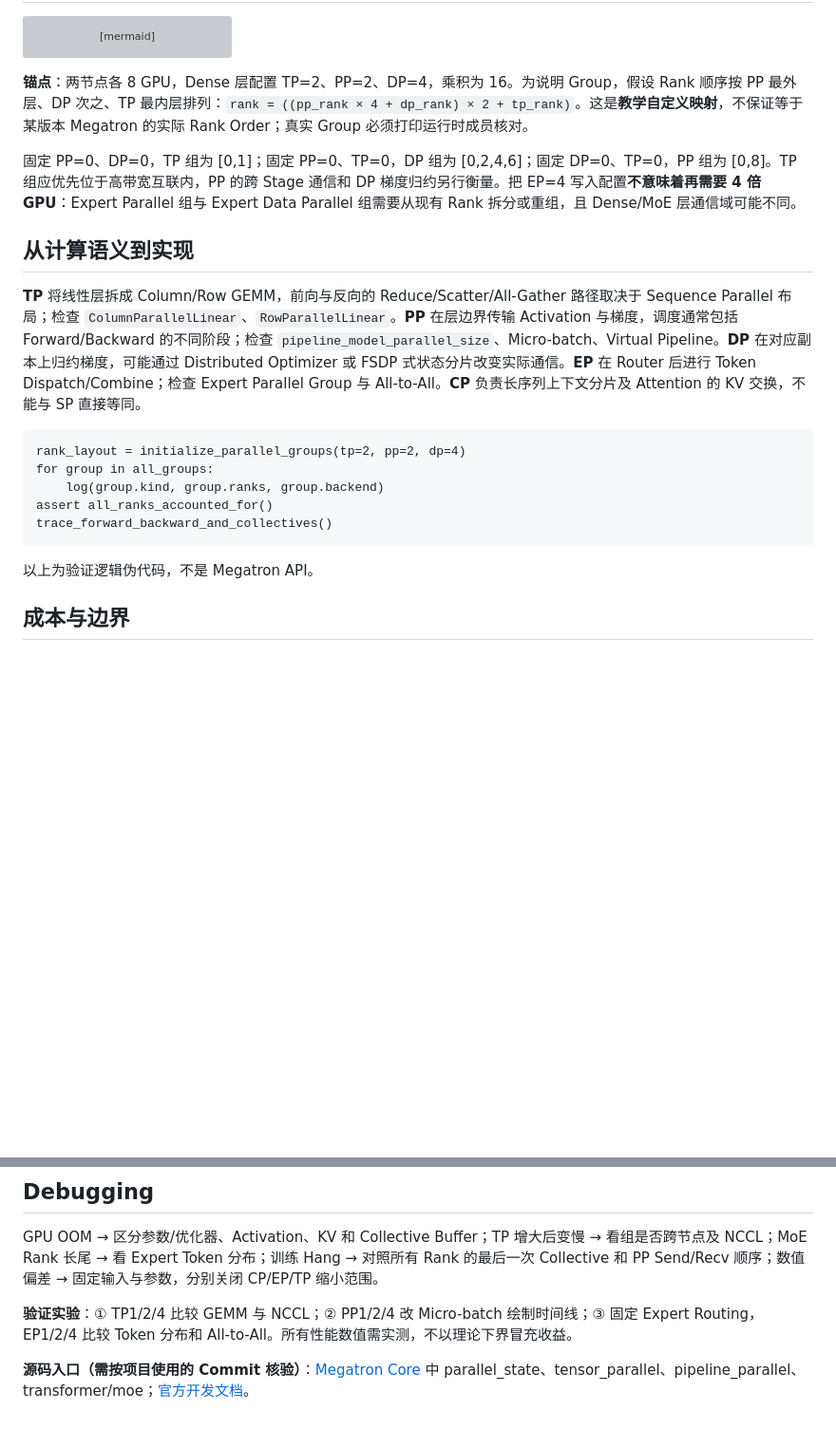
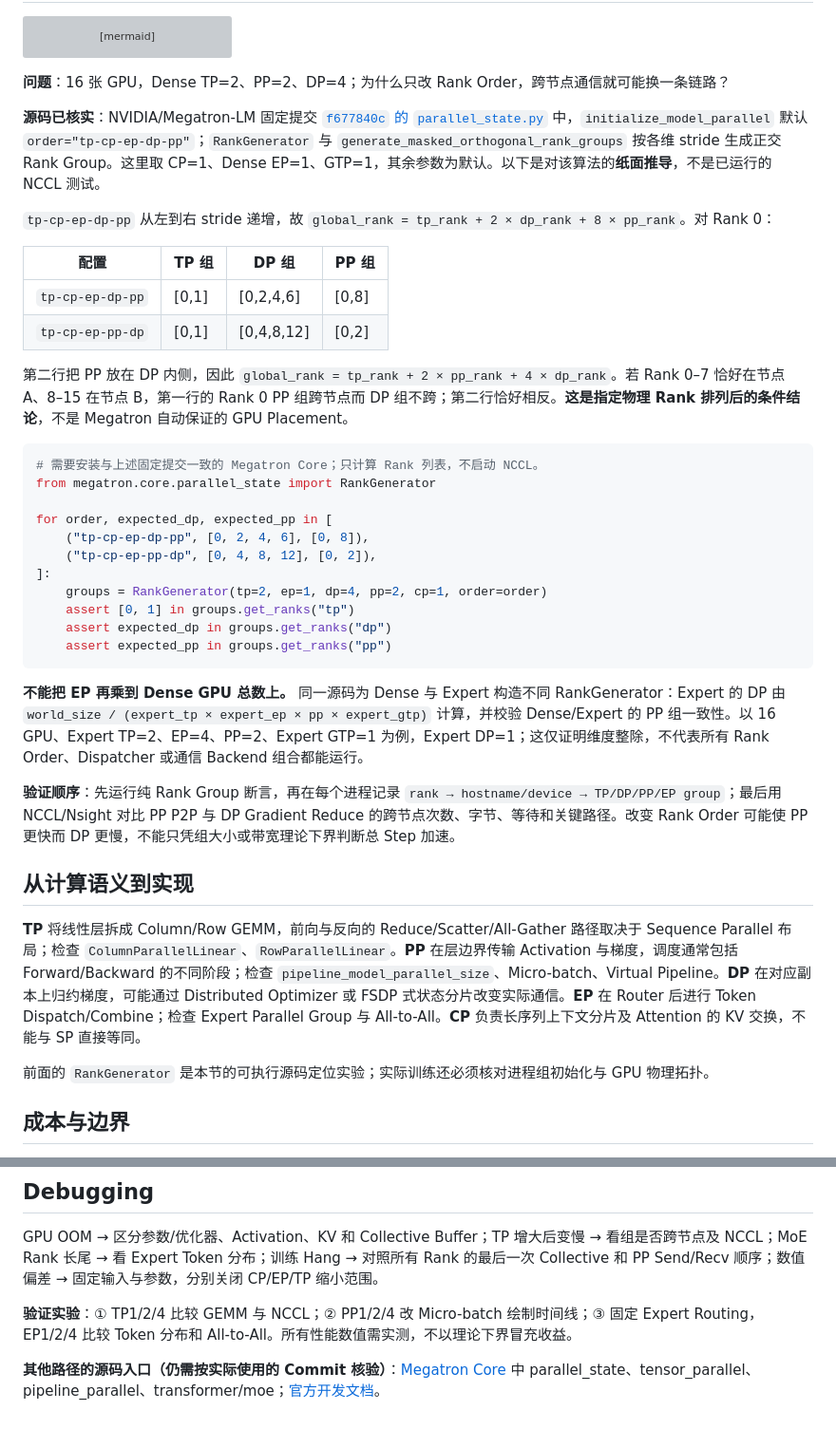
Before and after one commit to Kairosxy/rl-infra-100days-site, a Markdown page: knowledge/implementations/megatron-parallel-groups.md, 2 parts joined by grey strips. Shown at 95% size. Drawn GitHub-style; blank space fills up the shorter version; grey boxes are pictures that could not be loaded.

Commit message:
docs(megatron): pin rank-order group mapping and verification boundaries

````diff
--- a/knowledge/implementations/megatron-parallel-groups.md
+++ b/knowledge/implementations/megatron-parallel-groups.md
@@ -14,24 +14,41 @@ flowchart TD
  H --> I["NCCL Trace / Rank Group 验证"]
 ```
 
-**锚点**：两节点各 8 GPU，Dense 层配置 TP=2、PP=2、DP=4，乘积为 16。为说明 Group，假设 Rank 顺序按 PP 最外层、DP 次之、TP 最内层排列：`rank = ((pp_rank × 4 + dp_rank) × 2 + tp_rank)`。这是**教学自定义映射**，不保证等于某版本 Megatron 的实际 Rank Order；真实 Group 必须打印运行时成员核对。
+**问题**：16 张 GPU，Dense TP=2、PP=2、DP=4；为什么只改 Rank Order，跨节点通信就可能换一条链路？
 
-固定 PP=0、DP=0，TP 组为 [0,1]；固定 PP=0、TP=0，DP 组为 [0,2,4,6]；固定 DP=0、TP=0，PP 组为 [0,8]。TP 组应优先位于高带宽互联内，PP 的跨 Stage 通信和 DP 梯度归约另行衡量。把 EP=4 写入配置**不意味着再需要 4 倍 GPU**：Expert Parallel 组与 Expert Data Parallel 组需要从现有 Rank 拆分或重组，且 Dense/MoE 层通信域可能不同。
+**源码已核实**：NVIDIA/Megatron-LM 固定提交 [`f677840c` 的 `parallel_state.py`](https://github.com/NVIDIA/Megatron-LM/blob/f677840c61068c33409a5da1756a5ae3c9cd4791/megatron/core/parallel_state.py) 中，`initialize_model_parallel` 默认 `order="tp-cp-ep-dp-pp"`；`RankGenerator` 与 `generate_masked_orthogonal_rank_groups` 按各维 stride 生成正交 Rank Group。这里取 CP=1、Dense EP=1、GTP=1，其余参数为默认。以下是对该算法的**纸面推导**，不是已运行的 NCCL 测试。
 
+`tp-cp-ep-dp-pp` 从左到右 stride 递增，故 `global_rank = tp_rank + 2 × dp_rank + 8 × pp_rank`。对 Rank 0：
+
+| 配置 | TP 组 | DP 组 | PP 组 |
+|---|---|---|---|
+| `tp-cp-ep-dp-pp` | [0,1] | [0,2,4,6] | [0,8] |
+| `tp-cp-ep-pp-dp` | [0,1] | [0,4,8,12] | [0,2] |
+
+第二行把 PP 放在 DP 内侧，因此 `global_rank = tp_rank + 2 × pp_rank + 4 × dp_rank`。若 Rank 0–7 恰好在节点 A、8–15 在节点 B，第一行的 Rank 0 PP 组跨节点而 DP 组不跨；第二行恰好相反。**这是指定物理 Rank 排列后的条件结论**，不是 Megatron 自动保证的 GPU Placement。
+
+```python
+# 需要安装与上述固定提交一致的 Megatron Core；只计算 Rank 列表，不启动 NCCL。
+from megatron.core.parallel_state import RankGenerator
+
+for order, expected_dp, expected_pp in [
+    ("tp-cp-ep-dp-pp", [0, 2, 4, 6], [0, 8]),
+    ("tp-cp-ep-pp-dp", [0, 4, 8, 12], [0, 2]),
+]:
+    groups = RankGenerator(tp=2, ep=1, dp=4, pp=2, cp=1, order=order)
+    assert [0, 1] in groups.get_ranks("tp")
+    assert expected_dp in groups.get_ranks("dp")
+    assert expected_pp in groups.get_ranks("pp")
+```
+
+**不能把 EP 再乘到 Dense GPU 总数上。** 同一源码为 Dense 与 Expert 构造不同 RankGenerator：Expert 的 DP 由 `world_size / (expert_tp × expert_ep × pp × expert_gtp)` 计算，并校验 Dense/Expert 的 PP 组一致性。以 16 GPU、Expert TP=2、EP=4、PP=2、Expert GTP=1 为例，Expert DP=1；这仅证明维度整除，不代表所有 Rank Order、Dispatcher 或通信 Backend 组合都能运行。
+
+**验证顺序**：先运行纯 Rank Group 断言，再在每个进程记录 `rank → hostname/device → TP/DP/PP/EP group`；最后用 NCCL/Nsight 对比 PP P2P 与 DP Gradient Reduce 的跨节点次数、字节、等待和关键路径。改变 Rank Order 可能使 PP 更快而 DP 更慢，不能只凭组大小或带宽理论下界判断总 Step 加速。
 ## 从计算语义到实现
 
 **TP** 将线性层拆成 Column/Row GEMM，前向与反向的 Reduce/Scatter/All-Gather 路径取决于 Sequence Parallel 布局；检查 `ColumnParallelLinear`、`RowParallelLinear`。**PP** 在层边界传输 Activation 与梯度，调度通常包括 Forward/Backward 的不同阶段；检查 `pipeline_model_parallel_size`、Micro-batch、Virtual Pipeline。**DP** 在对应副本上归约梯度，可能通过 Distributed Optimizer 或 FSDP 式状态分片改变实际通信。**EP** 在 Router 后进行 Token Dispatch/Combine；检查 Expert Parallel Group 与 All-to-All。**CP** 负责长序列上下文分片及 Attention 的 KV 交换，不能与 SP 直接等同。
 
-```text
-rank_layout = initialize_parallel_groups(tp=2, pp=2, dp=4)
-for group in all_groups:
-    log(group.kind, group.ranks, group.backend)
-assert all_ranks_accounted_for()
-trace_forward_backward_and_collectives()
-```
-
-以上为验证逻辑伪代码，不是 Megatron API。
-
+前面的 `RankGenerator` 是本节的可执行源码定位实验；实际训练还必须核对进程组初始化与 GPU 物理拓扑。
 ## 成本与边界
 
 在一个 BF16 线性层 `X[4,4096] @ W[4096,8192]` 中，W 占 64 MiB；TP2 后每卡该层权重 32 MiB，局部 GEMM 约占原算子一半 FLOPs。DP4 不再减少该层每卡权重；PP2 通过分层降低每卡常驻层数，但带来 Activation P2P 和 Bubble。若跨 PP Stage 发送 `[1,2048,4096]` BF16 Activation，载荷 16 MiB；有效 100 GB/s 的理想纯带宽下界约 0.168 ms，实际有启动/等待。
@@ -50,4 +67,4 @@ GPU OOM → 区分参数/优化器、Activation、KV 和 Collective Buffer；TP
 
 **验证实验**：① TP1/2/4 比较 GEMM 与 NCCL；② PP1/2/4 改 Micro-batch 绘制时间线；③ 固定 Expert Routing，EP1/2/4 比较 Token 分布和 All-to-All。所有性能数值需实测，不以理论下界冒充收益。
 
-**源码入口（需按项目使用的 Commit 核验）**：[Megatron Core](https://github.com/NVIDIA/Megatron-LM/tree/main/megatron/core) 中 parallel_state、tensor_parallel、pipeline_parallel、transformer/moe；[官方开发文档](https://docs.nvidia.com/megatron-core/developer-guide/latest/index.html)。
+**其他路径的源码入口（仍需按实际使用的 Commit 核验）**：[Megatron Core](https://github.com/NVIDIA/Megatron-LM/tree/main/megatron/core) 中 parallel_state、tensor_parallel、pipeline_parallel、transformer/moe；[官方开发文档](https://docs.nvidia.com/megatron-core/developer-guide/latest/index.html)。
````
